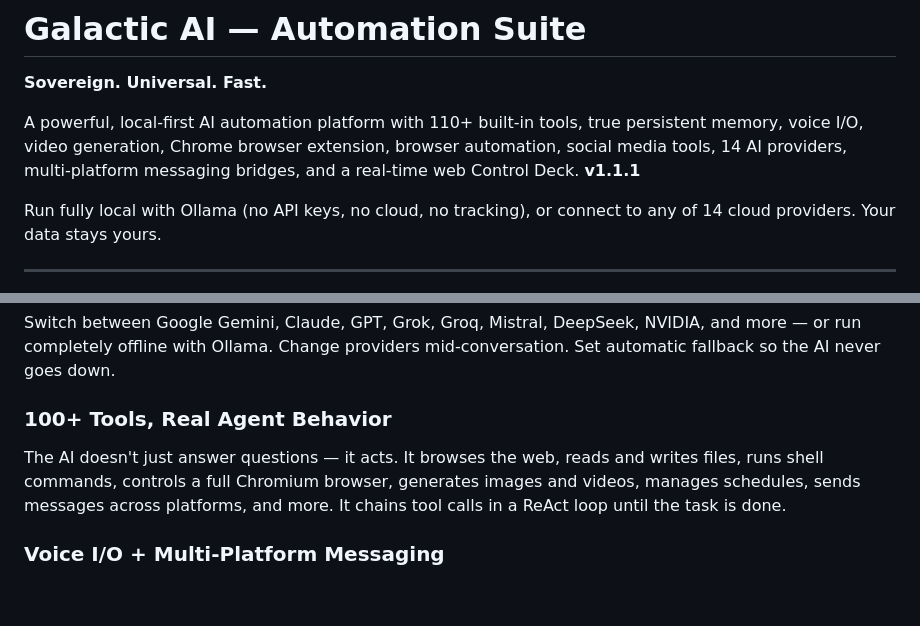
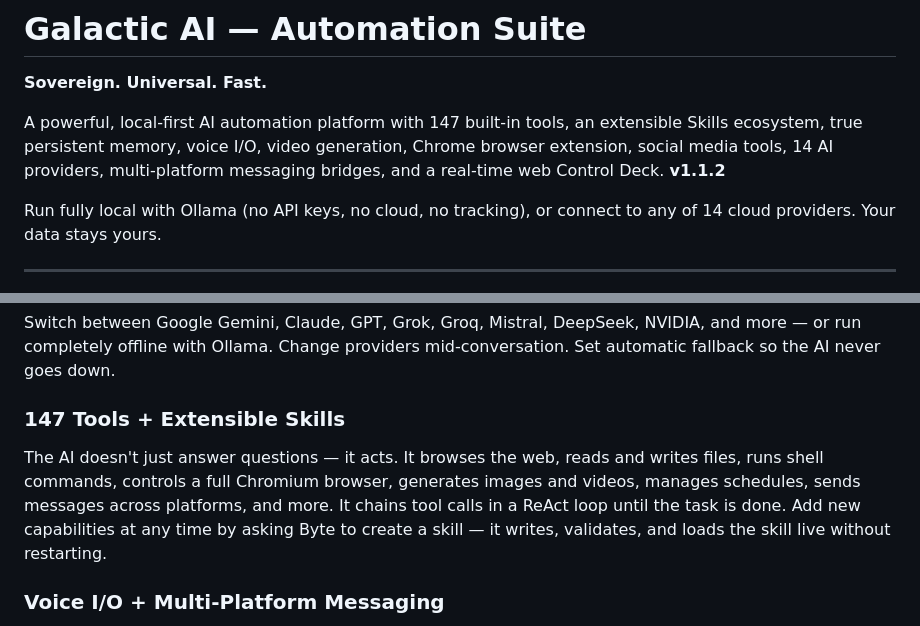
Before and after one commit to cmmchsvc-dev/Galactic-AI, a Markdown page: README.md, 2 parts joined by grey strips. Drawn GitHub-style; blank space fills up the shorter version.

Commit message:
docs(readme): update to v1.1.2, 147 tools, Skills ecosystem
Co-Authored-By: Claude Sonnet 4.6 <noreply@anthropic.com>

```diff
--- a/README.md
+++ b/README.md
@@ -2,7 +2,7 @@
 
 **Sovereign. Universal. Fast.**
 
-A powerful, local-first AI automation platform with 110+ built-in tools, true persistent memory, voice I/O, video generation, Chrome browser extension, browser automation, social media tools, 14 AI providers, multi-platform messaging bridges, and a real-time web Control Deck. **v1.1.1**
+A powerful, local-first AI automation platform with 147 built-in tools, an extensible Skills ecosystem, true persistent memory, voice I/O, video generation, Chrome browser extension, social media tools, 14 AI providers, multi-platform messaging bridges, and a real-time web Control Deck. **v1.1.2**
 
 Run fully local with Ollama (no API keys, no cloud, no tracking), or connect to any of 14 cloud providers. Your data stays yours.
 
@@ -20,8 +20,8 @@ This is fundamentally different from session memory or expensive vector search o
 ### 14 AI Providers, One Interface
 Switch between Google Gemini, Claude, GPT, Grok, Groq, Mistral, DeepSeek, NVIDIA, and more — or run completely offline with Ollama. Change providers mid-conversation. Set automatic fallback so the AI never goes down.
 
-### 100+ Tools, Real Agent Behavior
-The AI doesn't just answer questions — it acts. It browses the web, reads and writes files, runs shell commands, controls a full Chromium browser, generates images and videos, manages schedules, sends messages across platforms, and more. It chains tool calls in a ReAct loop until the task is done.
+### 147 Tools + Extensible Skills
+The AI doesn't just answer questions — it acts. It browses the web, reads and writes files, runs shell commands, controls a full Chromium browser, generates images and videos, manages schedules, sends messages across platforms, and more. It chains tool calls in a ReAct loop until the task is done. Add new capabilities at any time by asking Byte to create a skill — it writes, validates, and loads the skill live without restarting.
 
 ### Voice I/O + Multi-Platform Messaging
 Send a voice message to your Telegram bot — the AI transcribes it with Whisper, thinks, responds with a voice message back. Or message from Discord, WhatsApp, or Gmail. Control everything from wherever you are.
```
